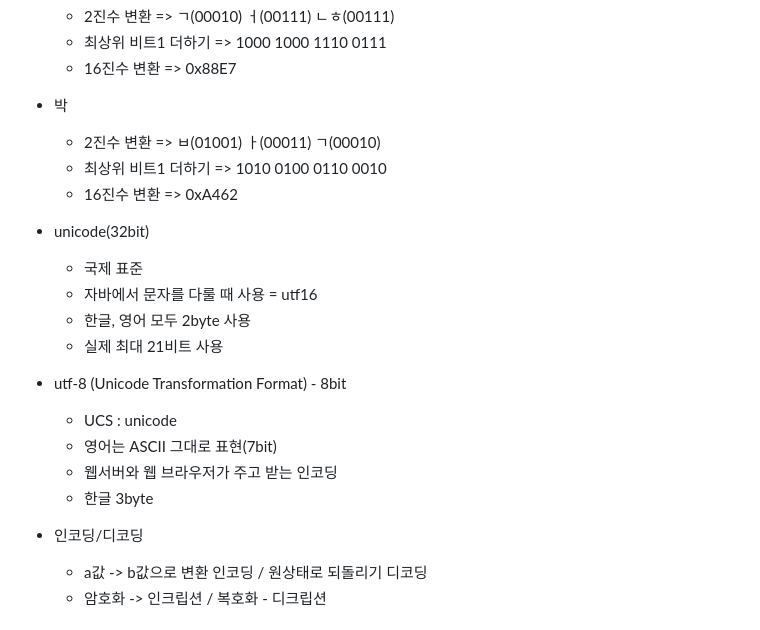
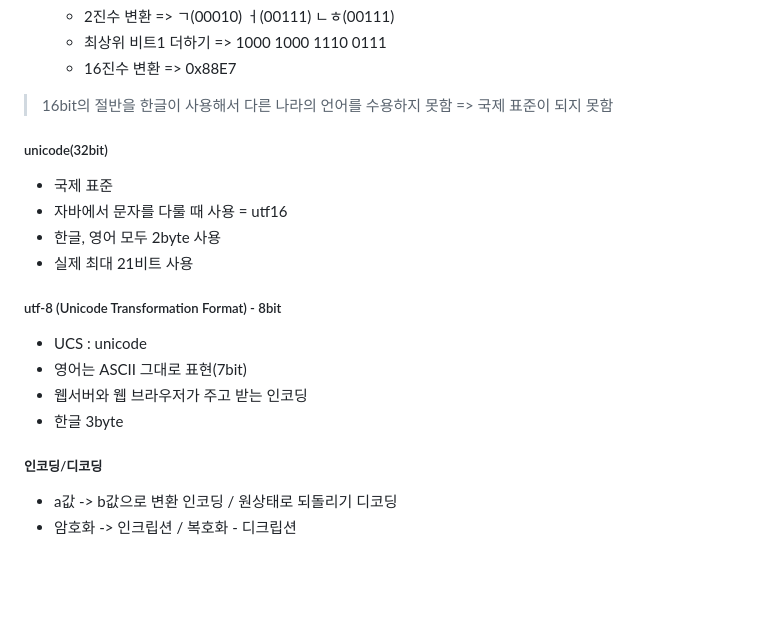
Before and after one commit to ftfg777/bitcamp-mystudy, a Markdown page: README.md, the part around the change printed below. Rendered like a GitHub page; blank space fills up the shorter version.

```diff
--- a/README.md
+++ b/README.md
@@ -504,27 +543,24 @@ public class Example {
   - 최상위 비트1 더하기 => 1000 1000 1110 0111
   - 16진수 변환 => 0x88E7
 
-- 박
-  - 2진수 변환 => ㅂ(01001) ㅏ(00011) ㄱ(00010)
-  - 최상위 비트1 더하기 => 1010 0100 0110 0010
-  - 16진수 변환 => 0xA462
+> 16bit의 절반을 한글이 사용해서 다른 나라의 언어를 수용하지 못함 => 국제 표준이 되지 못함
 
 
 
-- unicode(32bit)
+##### unicode(32bit)
   - 국제 표준
   - 자바에서 문자를 다룰 때 사용 = utf16
   - 한글, 영어 모두 2byte 사용
   - 실제 최대 21비트 사용
 
 
-- utf-8 (Unicode Transformation Format) - 8bit
+##### utf-8 (Unicode Transformation Format) - 8bit
   - UCS : unicode
   - 영어는 ASCII 그대로 표현(7bit)
   - 웹서버와 웹 브라우저가 주고 받는 인코딩
   - 한글 3byte
 
-- 인코딩/디코딩
+##### 인코딩/디코딩
   - a값 -> b값으로 변환 인코딩 / 원상태로 되돌리기 디코딩
   - 암호화 -> 인크립션 / 복호화 - 디크립션
 
```
Also changed, not shown: other parts of README.md (+45 -6 lines).
